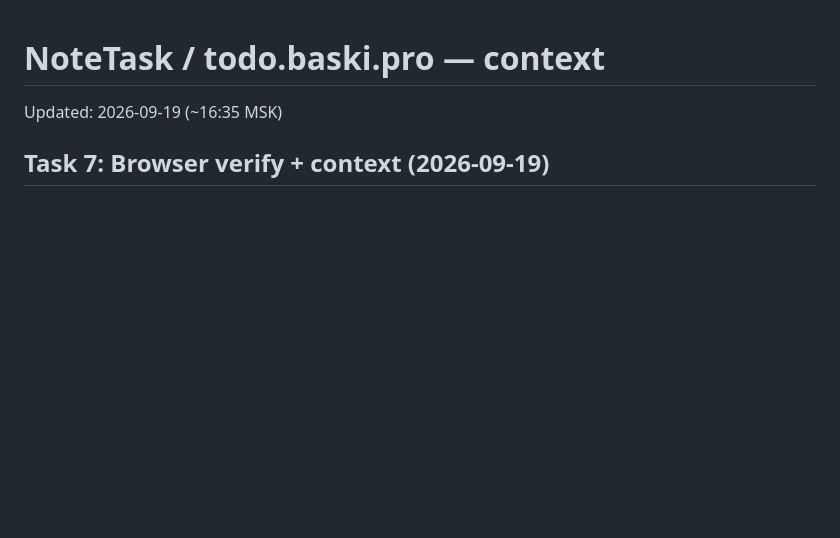
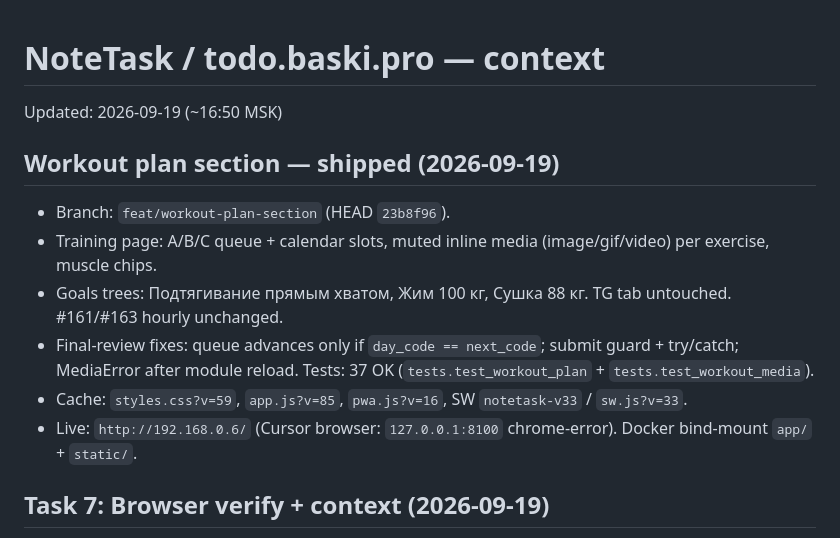
Before and after one commit to BaskovKonstantin/notetask, a Markdown page: context/context.md, the part around the change. GitHub-like rendering; blank space fills up the shorter version.

Commit message:
docs(context): record workout cache bump to v85
Co-authored-by: Cursor <cursoragent@cursor.com>

```diff
--- a/context/context.md
+++ b/context/context.md
@@ -1,6 +1,15 @@
 # NoteTask / todo.baski.pro — context
 
-Updated: 2026-09-19 (~16:35 MSK)
+Updated: 2026-09-19 (~16:50 MSK)
+
+## Workout plan section — shipped (2026-09-19)
+
+- Branch: `feat/workout-plan-section` (HEAD `23b8f96`).
+- Training page: A/B/C queue + calendar slots, muted inline media (image/gif/video) per exercise, muscle chips.
+- Goals trees: Подтягивание прямым хватом, Жим 100 кг, Сушка 88 кг. TG tab untouched. #161/#163 hourly unchanged.
+- Final-review fixes: queue advances only if `day_code == next_code`; submit guard + try/catch; MediaError after module reload. Tests: 37 OK (`tests.test_workout_plan` + `tests.test_workout_media`).
+- Cache: `styles.css?v=59`, `app.js?v=85`, `pwa.js?v=16`, SW `notetask-v33` / `sw.js?v=33`.
+- Live: `http://192.168.0.6/` (Cursor browser: `127.0.0.1:8100` chrome-error). Docker bind-mount `app/` + `static/`.
 
 ## Task 7: Browser verify + context (2026-09-19)
 
```
